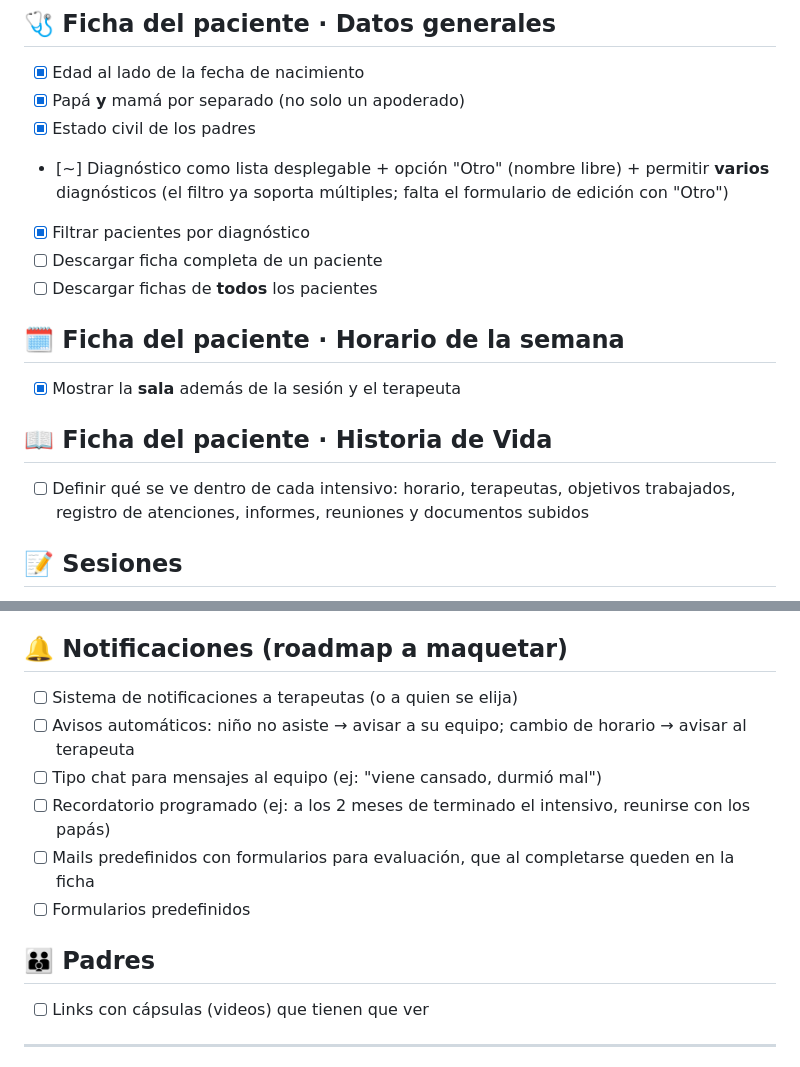
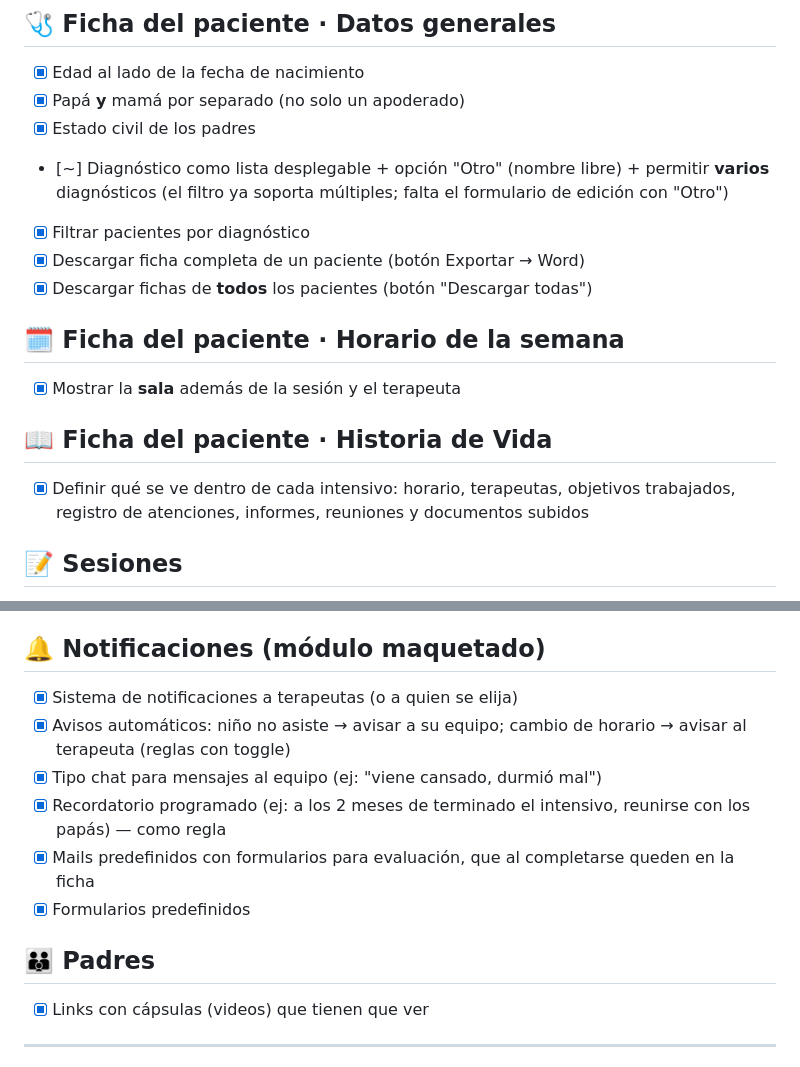
Before and after one commit to Andy-Montes/casanogal-dashboard, a Markdown page: PENDIENTES-TRINI.md, 2 parts joined by grey strips. Drawn GitHub-style.

Commit message:
Checklist: marcar Lote 6 completo (capsulas, fichas Word, reuniones acta, historia de vida, notificaciones)

```diff
--- a/PENDIENTES-TRINI.md
+++ b/PENDIENTES-TRINI.md
@@ -11,14 +11,14 @@
 - [x] Estado civil de los padres
 - [~] Diagnóstico como lista desplegable + opción "Otro" (nombre libre) + permitir **varios** diagnósticos (el filtro ya soporta múltiples; falta el formulario de edición con "Otro")
 - [x] Filtrar pacientes por diagnóstico
-- [ ] Descargar ficha completa de un paciente
-- [ ] Descargar fichas de **todos** los pacientes
+- [x] Descargar ficha completa de un paciente (botón Exportar → Word)
+- [x] Descargar fichas de **todos** los pacientes (botón "Descargar todas")
 
 ## 🗓️ Ficha del paciente · Horario de la semana
 - [x] Mostrar la **sala** además de la sesión y el terapeuta
 
 ## 📖 Ficha del paciente · Historia de Vida
-- [ ] Definir qué se ve dentro de cada intensivo: horario, terapeutas, objetivos trabajados, registro de atenciones, informes, reuniones y documentos subidos
+- [x] Definir qué se ve dentro de cada intensivo: horario, terapeutas, objetivos trabajados, registro de atenciones, informes, reuniones y documentos subidos
 
 ## 📝 Sesiones
 - [x] Renombrar estado "Cancelada" → "Suspendida"
@@ -53,16 +53,16 @@
 - [x] Registrar asistencia del terapeuta: faltó / llegó tarde / se fue temprano (detalle de terapeuta, por día)
 - [x] % de tiempo en terapias efectivas vs reuniones (con tope, ej. no más de 80%) — columna "Carga semana" + detalle
 
-## 🔔 Notificaciones (roadmap a maquetar)
-- [ ] Sistema de notificaciones a terapeutas (o a quien se elija)
-- [ ] Avisos automáticos: niño no asiste → avisar a su equipo; cambio de horario → avisar al terapeuta
-- [ ] Tipo chat para mensajes al equipo (ej: "viene cansado, durmió mal")
-- [ ] Recordatorio programado (ej: a los 2 meses de terminado el intensivo, reunirse con los papás)
-- [ ] Mails predefinidos con formularios para evaluación, que al completarse queden en la ficha
-- [ ] Formularios predefinidos
+## 🔔 Notificaciones (módulo maquetado)
+- [x] Sistema de notificaciones a terapeutas (o a quien se elija)
+- [x] Avisos automáticos: niño no asiste → avisar a su equipo; cambio de horario → avisar al terapeuta (reglas con toggle)
+- [x] Tipo chat para mensajes al equipo (ej: "viene cansado, durmió mal")
+- [x] Recordatorio programado (ej: a los 2 meses de terminado el intensivo, reunirse con los papás) — como regla
+- [x] Mails predefinidos con formularios para evaluación, que al completarse queden en la ficha
+- [x] Formularios predefinidos
 
 ## 👪 Padres
-- [ ] Links con cápsulas (videos) que tienen que ver
+- [x] Links con cápsulas (videos) que tienen que ver
 
 ---
 
```
Also changed, not shown: other parts of PENDIENTES-TRINI.md (+1 -1 lines).
